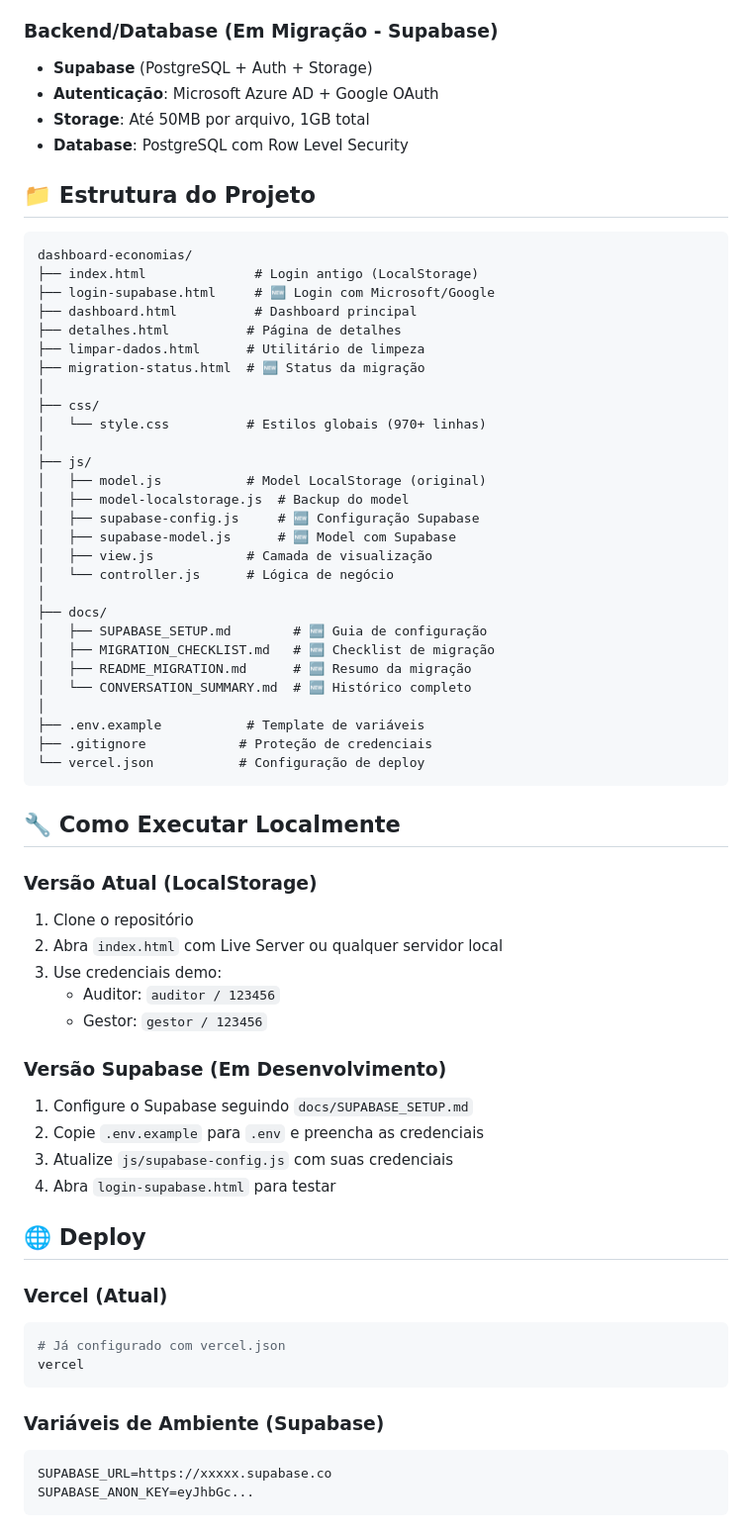
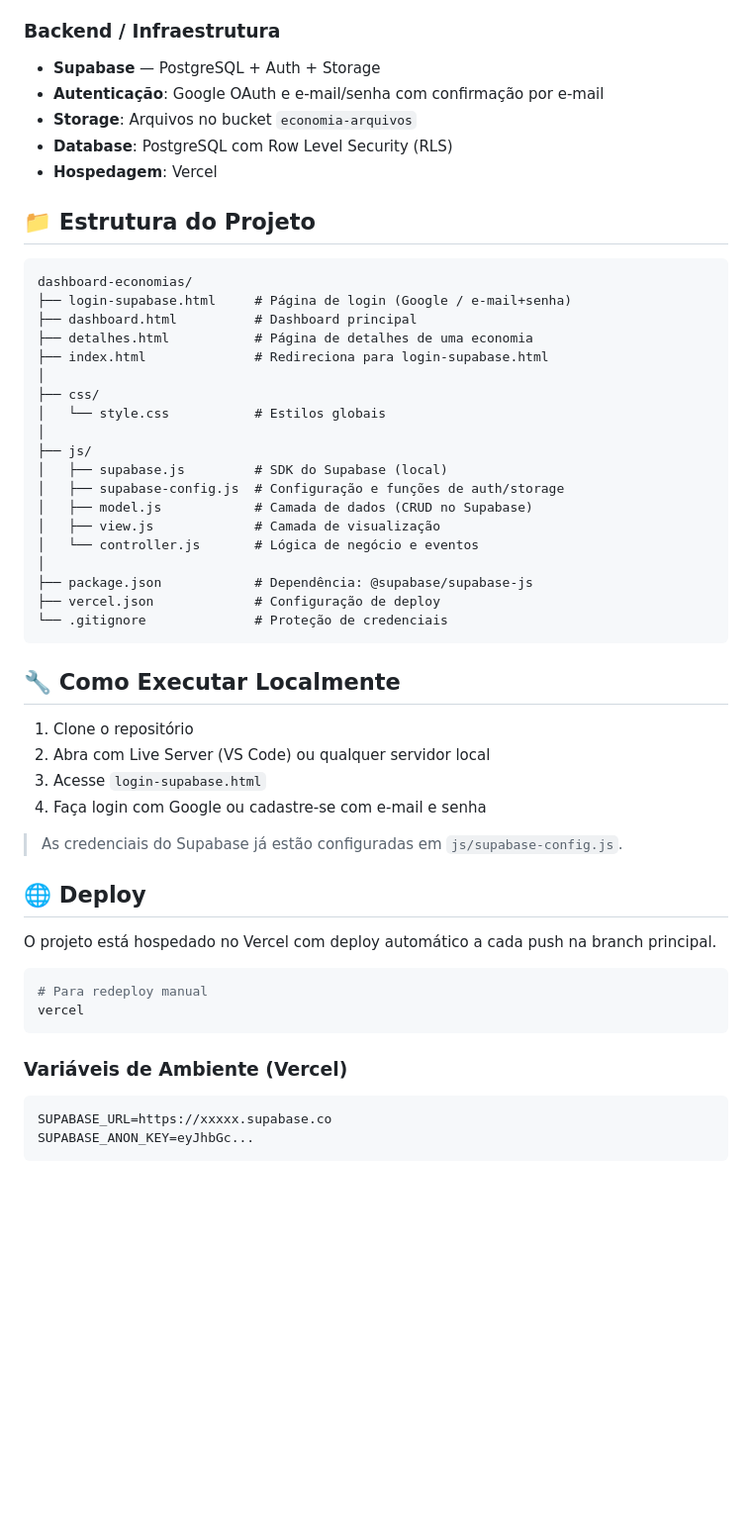
Before and after one commit to andrewitt44/cadastro-economias, a Markdown page: README.md, the part around one of its changes. Shown at 99% size. Drawn GitHub-style; blank space fills up the shorter version.

Commit message:
edits in the readme

````diff
--- a/README.md
+++ b/README.md
@@ -37,68 +65,55 @@ Sistema web para controle e auditoria de economias em processos de exportação,
 - API PTAX do Banco Central
 
-### Backend/Database (Em Migração - Supabase)
-- **Supabase** (PostgreSQL + Auth + Storage)
-- **Autenticação**: Microsoft Azure AD + Google OAuth
-- **Storage**: Até 50MB por arquivo, 1GB total
-- **Database**: PostgreSQL com Row Level Security
+### Backend / Infraestrutura
+- **Supabase** — PostgreSQL + Auth + Storage
+- **Autenticação**: Google OAuth e e-mail/senha com confirmação por e-mail
+- **Storage**: Arquivos no bucket `economia-arquivos`
+- **Database**: PostgreSQL com Row Level Security (RLS)
+- **Hospedagem**: Vercel
 
 ## 📁 Estrutura do Projeto
 
 ```
 dashboard-economias/
-├── index.html              # Login antigo (LocalStorage)
-├── login-supabase.html     # 🆕 Login com Microsoft/Google
+├── login-supabase.html     # Página de login (Google / e-mail+senha)
 ├── dashboard.html          # Dashboard principal
-├── detalhes.html          # Página de detalhes
-├── limpar-dados.html      # Utilitário de limpeza
-├── migration-status.html  # 🆕 Status da migração
+├── detalhes.html           # Página de detalhes de uma economia
+├── index.html              # Redireciona para login-supabase.html
 │
 ├── css/
-│   └── style.css          # Estilos globais (970+ linhas)
+│   └── style.css           # Estilos globais
 │
 ├── js/
-│   ├── model.js           # Model LocalStorage (original)
-│   ├── model-localstorage.js  # Backup do model
-│   ├── supabase-config.js     # 🆕 Configuração Supabase
-│   ├── supabase-model.js      # 🆕 Model com Supabase
-│   ├── view.js            # Camada de visualização
-│   └── controller.js      # Lógica de negócio
+│   ├── supabase.js         # SDK do Supabase (local)
+│   ├── supabase-config.js  # Configuração e funções de auth/storage
+│   ├── model.js            # Camada de dados (CRUD no Supabase)
+│   ├── view.js             # Camada de visualização
+│   └── controller.js       # Lógica de negócio e eventos
 │
-├── docs/
-│   ├── SUPABASE_SETUP.md        # 🆕 Guia de configuração
-│   ├── MIGRATION_CHECKLIST.md   # 🆕 Checklist de migração
-│   ├── README_MIGRATION.md      # 🆕 Resumo da migração
-│   └── CONVERSATION_SUMMARY.md  # 🆕 Histórico completo
-│
-├── .env.example           # Template de variáveis
-├── .gitignore            # Proteção de credenciais
-└── vercel.json           # Configuração de deploy
+├── package.json            # Dependência: @supabase/supabase-js
+├── vercel.json             # Configuração de deploy
+└── .gitignore              # Proteção de credenciais
 ```
 
 ## 🔧 Como Executar Localmente
 
-### Versão Atual (LocalStorage)
 1. Clone o repositório
-2. Abra `index.html` com Live Server ou qualquer servidor local
-3. Use credenciais demo:
-   - Auditor: `auditor / 123456`
-   - Gestor: `gestor / 123456`
+2. Abra com Live Server (VS Code) ou qualquer servidor local
+3. Acesse `login-supabase.html`
+4. Faça login com Google ou cadastre-se com e-mail e senha
 
-### Versão Supabase (Em Desenvolvimento)
-1. Configure o Supabase seguindo `docs/SUPABASE_SETUP.md`
-2. Copie `.env.example` para `.env` e preencha as credenciais
-3. Atualize `js/supabase-config.js` com suas credenciais
-4. Abra `login-supabase.html` para testar
+> As credenciais do Supabase já estão configuradas em `js/supabase-config.js`.
 
 ## 🌐 Deploy
 
-### Vercel (Atual)
+O projeto está hospedado no Vercel com deploy automático a cada push na branch principal.
+
 ```bash
-# Já configurado com vercel.json
+# Para redeploy manual
 vercel
 ```
 
-### Variáveis de Ambiente (Supabase)
+### Variáveis de Ambiente (Vercel)
 ```env
 SUPABASE_URL=https://xxxxx.supabase.co
 SUPABASE_ANON_KEY=eyJhbGc...
````
Also changed, not shown: other parts of README.md (+64 -102 lines).
